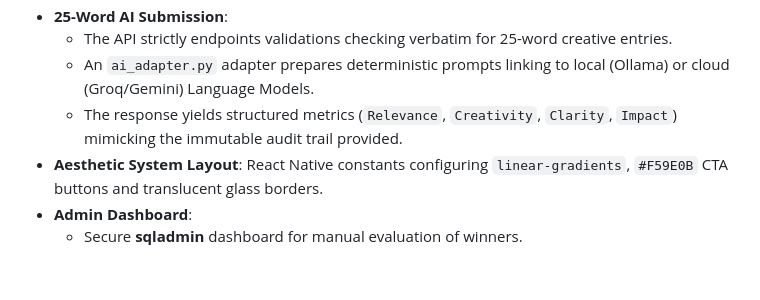
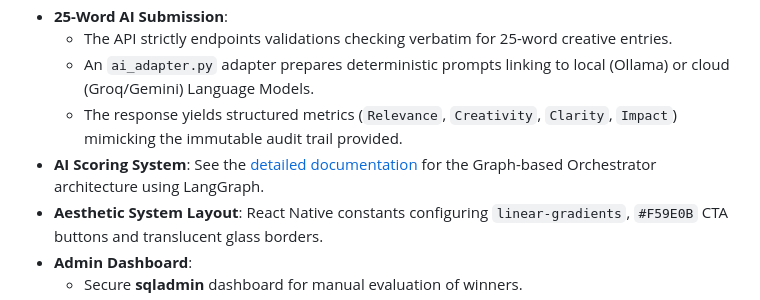
Before and after one commit to sreekumarmk-tp/BigSkillChallenge, a Markdown page: README.md, the part around the change. Drawn GitHub-style; blank space fills up the shorter version.

Commit message:
docs: add architectural documentation for the LangGraph-based AI scoring system and update README reference

```diff
--- a/README.md
+++ b/README.md
@@ -116,6 +116,7 @@ Based on the core prototypes, the MVP contains the following foundational scaffo
   - The API strictly endpoints validations checking verbatim for 25-word creative entries.
   - An `ai_adapter.py` adapter prepares deterministic prompts linking to local (Ollama) or cloud (Groq/Gemini) Language Models.
   - The response yields structured metrics (`Relevance`, `Creativity`, `Clarity`, `Impact`) mimicking the immutable audit trail provided.
+- **AI Scoring System**: See the [detailed documentation](file:///mnt/data/sreekumar/projects/AgenticAI/BigSkillChallenge/AI_SCORING_SYSTEM.md) for the Graph-based Orchestrator architecture using LangGraph.
 - **Aesthetic System Layout**: React Native constants configuring `linear-gradients`, `#F59E0B` CTA buttons and translucent glass borders.
 - **Admin Dashboard**:
   - Secure **sqladmin** dashboard for manual evaluation of winners.
```
Also changed, not shown: AI_SCORING_SYSTEM.md (added, +123 -0 lines).
